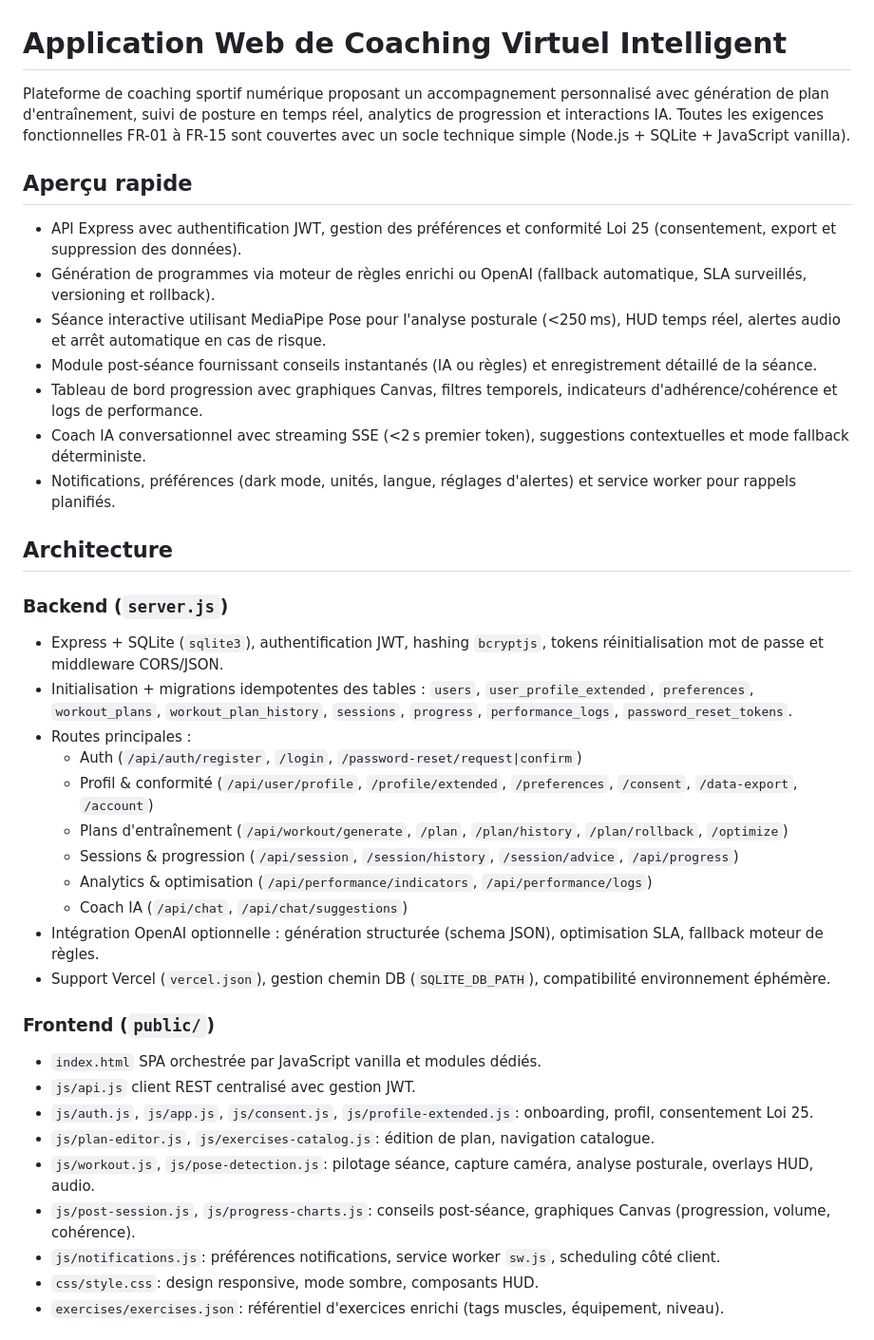
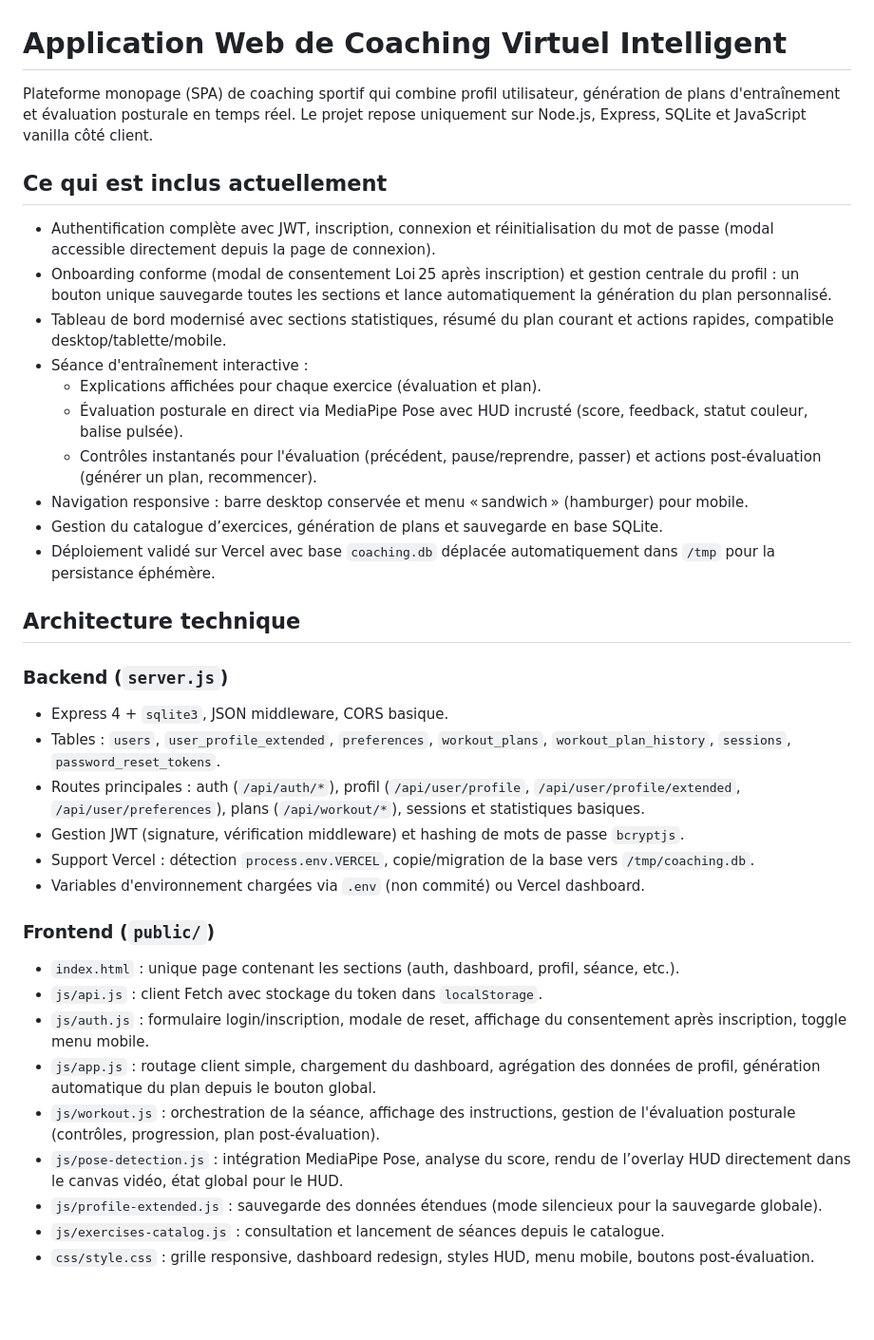
Before and after one commit to tiojip/Alen_AI, a Markdown page: README.md, the part around one of its changes. Shown at 95% size. Rendered like a GitHub page; blank space fills up the shorter version.

```diff
--- a/README.md
+++ b/README.md
@@ -1,38 +1,36 @@
 # Application Web de Coaching Virtuel Intelligent
 
-Plateforme de coaching sportif numérique proposant un accompagnement personnalisé avec génération de plan d'entraînement, suivi de posture en temps réel, analytics de progression et interactions IA. Toutes les exigences fonctionnelles FR-01 à FR-15 sont couvertes avec un socle technique simple (Node.js + SQLite + JavaScript vanilla).
+Plateforme monopage (SPA) de coaching sportif qui combine profil utilisateur, génération de plans d'entraînement et évaluation posturale en temps réel. Le projet repose uniquement sur Node.js, Express, SQLite et JavaScript vanilla côté client.
 
-## Aperçu rapide
-- API Express avec authentification JWT, gestion des préférences et conformité Loi 25 (consentement, export et suppression des données).
-- Génération de programmes via moteur de règles enrichi ou OpenAI (fallback automatique, SLA surveillés, versioning et rollback).
-- Séance interactive utilisant MediaPipe Pose pour l'analyse posturale (<250 ms), HUD temps réel, alertes audio et arrêt automatique en cas de risque.
-- Module post-séance fournissant conseils instantanés (IA ou règles) et enregistrement détaillé de la séance.
-- Tableau de bord progression avec graphiques Canvas, filtres temporels, indicateurs d'adhérence/cohérence et logs de performance.
-- Coach IA conversationnel avec streaming SSE (<2 s premier token), suggestions contextuelles et mode fallback déterministe.
-- Notifications, préférences (dark mode, unités, langue, réglages d'alertes) et service worker pour rappels planifiés.
+## Ce qui est inclus actuellement
+- Authentification complète avec JWT, inscription, connexion et réinitialisation du mot de passe (modal accessible directement depuis la page de connexion).
+- Onboarding conforme (modal de consentement Loi 25 après inscription) et gestion centrale du profil : un bouton unique sauvegarde toutes les sections et lance automatiquement la génération du plan personnalisé.
+- Tableau de bord modernisé avec sections statistiques, résumé du plan courant et actions rapides, compatible desktop/tablette/mobile.
+- Séance d'entraînement interactive :
+  - Explications affichées pour chaque exercice (évaluation et plan).
+  - Évaluation posturale en direct via MediaPipe Pose avec HUD incrusté (score, feedback, statut couleur, balise pulsée).
+  - Contrôles instantanés pour l'évaluation (précédent, pause/reprendre, passer) et actions post-évaluation (générer un plan, recommencer).
+- Navigation responsive : barre desktop conservée et menu « sandwich » (hamburger) pour mobile.
+- Gestion du catalogue d’exercices, génération de plans et sauvegarde en base SQLite.
+- Déploiement validé sur Vercel avec base `coaching.db` déplacée automatiquement dans `/tmp` pour la persistance éphémère.
 
-## Architecture
+## Architecture technique
 ### Backend (`server.js`)
-- Express + SQLite (`sqlite3`), authentification JWT, hashing `bcryptjs`, tokens réinitialisation mot de passe et middleware CORS/JSON.
-- Initialisation + migrations idempotentes des tables : `users`, `user_profile_extended`, `preferences`, `workout_plans`, `workout_plan_history`, `sessions`, `progress`, `performance_logs`, `password_reset_tokens`.
-- Routes principales :
-  - Auth (`/api/auth/register`, `/login`, `/password-reset/request|confirm`)
-  - Profil & conformité (`/api/user/profile`, `/profile/extended`, `/preferences`, `/consent`, `/data-export`, `/account`)
-  - Plans d'entraînement (`/api/workout/generate`, `/plan`, `/plan/history`, `/plan/rollback`, `/optimize`)
-  - Sessions & progression (`/api/session`, `/session/history`, `/session/advice`, `/api/progress`)
-  - Analytics & optimisation (`/api/performance/indicators`, `/api/performance/logs`)
-  - Coach IA (`/api/chat`, `/api/chat/suggestions`)
-- Intégration OpenAI optionnelle : génération structurée (schema JSON), optimisation SLA, fallback moteur de règles.
-- Support Vercel (`vercel.json`), gestion chemin DB (`SQLITE_DB_PATH`), compatibilité environnement éphémère.
+- Express 4 + `sqlite3`, JSON middleware, CORS basique.
+- Tables : `users`, `user_profile_extended`, `preferences`, `workout_plans`, `workout_plan_history`, `sessions`, `password_reset_tokens`.
+- Routes principales : auth (`/api/auth/*`), profil (`/api/user/profile`, `/api/user/profile/extended`, `/api/user/preferences`), plans (`/api/workout/*`), sessions et statistiques basiques.
+- Gestion JWT (signature, vérification middleware) et hashing de mots de passe `bcryptjs`.
+- Support Vercel : détection `process.env.VERCEL`, copie/migration de la base vers `/tmp/coaching.db`.
+- Variables d'environnement chargées via `.env` (non commité) ou Vercel dashboard.
 
 ### Frontend (`public/`)
-- `index.html` SPA orchestrée par JavaScript vanilla et modules dédiés.
-- `js/api.js` client REST centralisé avec gestion JWT.
-- `js/auth.js`, `js/app.js`, `js/consent.js`, `js/profile-extended.js`: onboarding, profil, consentement Loi 25.
-- `js/plan-editor.js`, `js/exercises-catalog.js`: édition de plan, navigation catalogue.
-- `js/workout.js`, `js/pose-detection.js`: pilotage séance, capture caméra, analyse posturale, overlays HUD, audio.
-- `js/post-session.js`, `js/progress-charts.js`: conseils post-séance, graphiques Canvas (progression, volume, cohérence).
-- `js/notifications.js`: préférences notifications, service worker `sw.js`, scheduling côté client.
-- `css/style.css`: design responsive, mode sombre, composants HUD.
-- `exercises/exercises.json`: référentiel d'exercices enrichi (tags muscles, équipement, niveau).
+- `index.html` : unique page contenant les sections (auth, dashboard, profil, séance, etc.).
+- `js/api.js` : client Fetch avec stockage du token dans `localStorage`.
+- `js/auth.js` : formulaire login/inscription, modale de reset, affichage du consentement après inscription, toggle menu mobile.
+- `js/app.js` : routage client simple, chargement du dashboard, agrégation des données de profil, génération automatique du plan depuis le bouton global.
+- `js/workout.js` : orchestration de la séance, affichage des instructions, gestion de l'évaluation posturale (contrôles, progression, plan post-évaluation).
+- `js/pose-detection.js` : intégration MediaPipe Pose, analyse du score, rendu de l’overlay HUD directement dans le canvas vidéo, état global pour le HUD.
+- `js/profile-extended.js` : sauvegarde des données étendues (mode silencieux pour la sauvegarde globale).
+- `js/exercises-catalog.js` : consultation et lancement de séances depuis le catalogue.
+- `css/style.css` : grille responsive, dashboard redesign, styles HUD, menu mobile, boutons post-évaluation.
 
```
Also changed, not shown: other parts of README.md (+47 -55 lines).
